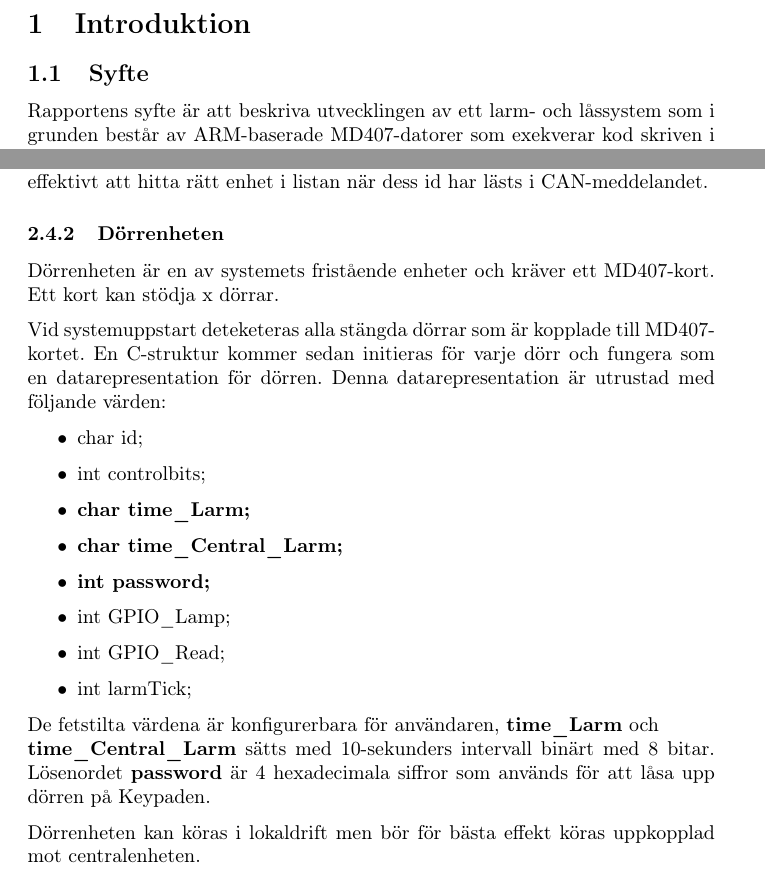
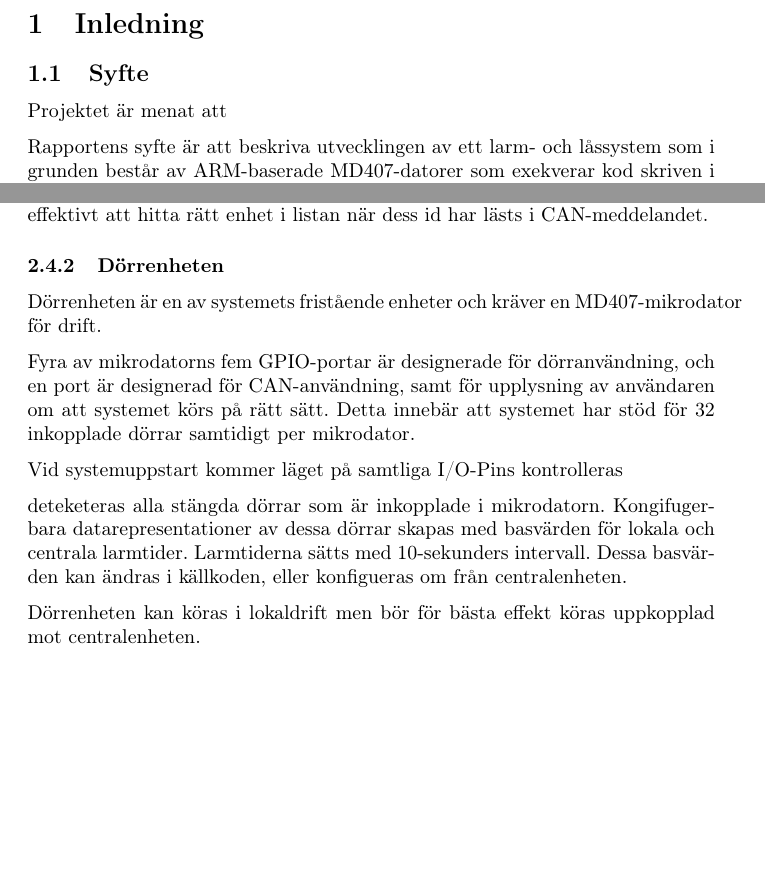
Before and after one commit to athornblom/DAT290-Larmsystem, a LaTeX document (dokumentation/projektrapport/Rapportutkast1.TeX): two parts of pages 3 and 8 of 11 before the commit and two parts of pages 3 and 7 of 8 after it, joined at a grey line, cut at the place of the change, the shorter picture padded with empty space. Compiled offline with pdfLaTeX.

Commit message:
Småändringar Syfte+Dörrenheten

```diff
--- a/dokumentation/projektrapport/Rapportutkast1.TeX
+++ b/dokumentation/projektrapport/Rapportutkast1.TeX
@@ -11,7 +11,7 @@
 \usepackage{url}
 \usepackage{hyperref}
 
-\title{Rapportutkast1}
+\title{Larmsystem baserat på MD407-mikrodatorer}
 \author{Grupp 13}
 \date{Läsperiod 1, HT-2019}
 
@@ -37,8 +37,14 @@
 \pagenumbering{arabic}
 
 
-\section{Introduktion}
-\subsection{Syfte} % Svarar på fårgan "Varför"?
+\section{Inledning}
+
+
+\subsection{Syfte} % Svarar på frågan "Varför"?
+Projektet är menat att
+
+
+
 Rapportens syfte är att beskriva utvecklingen av ett larm- och
  låssystem som i grunden består av ARM-baserade MD407-datorer
   som exekverar kod skriven i programmeringsspråket C.
@@ -188,25 +194,28 @@ Id:t används för att addressera meddelanden till samt identifiera meddelanden
 
 
 \subsubsection{Dörrenheten}
-%\label{subsec:Dörrenheten}
+\label{subsec:Dörrenheten}
+% Punkter att få med:
+% - Systemuppstart
+% - Lokala / Centrala Larm
+% - CAN
+% - Initiering?
+% - Systick?
+% - Bilder?
 
-Dörrenheten är en av systemets fristående enheter och kräver ett MD407-kort. Ett kort kan stödja x dörrar.
+Dörrenheten är en av systemets fristående enheter och kräver en MD407-mikrodator för drift.
 
-Vid systemuppstart deteketeras alla stängda dörrar som är kopplade till MD407-kortet. En C-struktur kommer sedan initieras för varje dörr och fungera som en  datarepresentation för dörren. Denna datarepresentation är utrustad med följande värden:
-\begin{itemize}
-  \item {char id;}
-  \item {int controlbits;}
-  \item \textbf{char time\textunderscore{}Larm;}
-  \item \textbf{char time\textunderscore{}Central\textunderscore{}Larm;}
-  \item \textbf{int password;}
-  \item int GPIO\textunderscore{}Lamp;
-  \item int GPIO\textunderscore{}Read;
-  \item int larmTick;
-\end{itemize}
+Fyra av mikrodatorns fem GPIO-portar är designerade för dörranvändning, och en port är designerad för CAN-användning, samt för upplysning av användaren om att systemet körs på rätt sätt. Detta innebär att systemet har stöd för 32 inkopplade dörrar samtidigt per mikrodator.
 
-De fetstilta värdena är konfigurerbara för användaren, \textbf{time\textunderscore{}Larm} och \\ \textbf{time\textunderscore{}Central\textunderscore{}Larm} sätts med 10-sekunders intervall binärt med 8 bitar. Lösenordet \textbf{password} är 4 hexadecimala siffror som används för att låsa upp dörren på Keypaden.
+Vid systemuppstart kommer läget på samtliga I/O-Pins kontrolleras
+
+deteketeras alla stängda dörrar som är inkopplade i mikrodatorn. Kongifugerbara datarepresentationer av dessa dörrar skapas med basvärden för lokala och centrala larmtider. Larmtiderna sätts med 10-sekunders intervall. Dessa basvärden kan ändras i källkoden, eller konfigueras om från centralenheten.
+
 
 Dörrenheten kan köras i lokaldrift men bör för bästa effekt köras uppkopplad mot centralenheten.\\
+
+
+
 \subsubsection{Rörelseenheten}
 Denna periferienhet använder avståndssensorer av modellen HC-SR04, och vibrationssensorer av modellen SW-18010P, som styrs av ett MD407-kort.
 Vid uppstart av systemet skall alla inkopplade sensorer tilldelas ett id som säger vilken sorts sensor det är och numrerar dem.
```
Also changed, not shown: dokumentation/projektrapport/Rapportutkast1.TeX (6 more changed lines).
